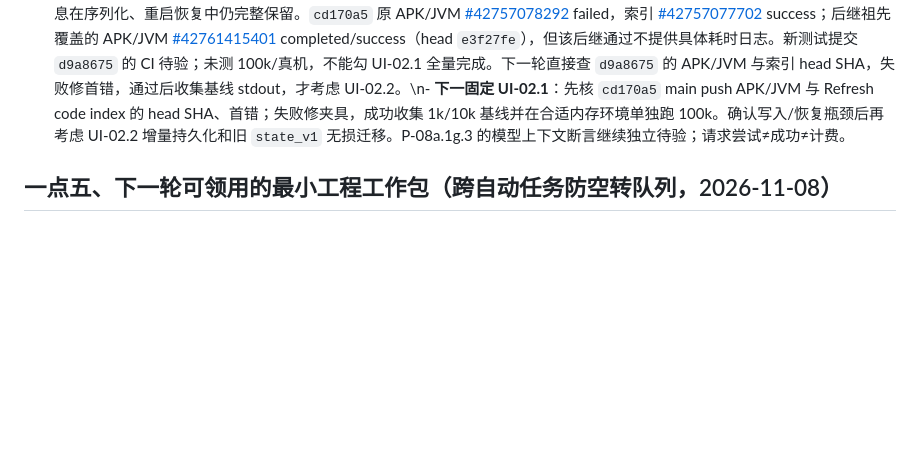
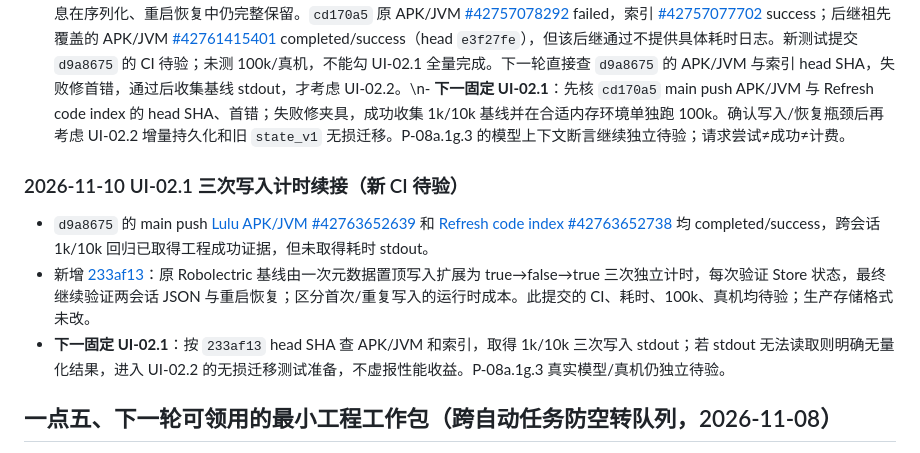
Before and after one commit to jiacimu-droid/lulu1, a Markdown page: docs/architecture/LULU_EXPERIENCE_ROADMAP.md, the part around the change. Rendered like a GitHub page; blank space fills up the shorter version.

Commit message:
docs(roadmap): record UI-02 CI and next measurement

```diff
--- a/docs/architecture/LULU_EXPERIENCE_ROADMAP.md
+++ b/docs/architecture/LULU_EXPERIENCE_ROADMAP.md
@@ -57,6 +57,12 @@
 
 - 新增 [cd170a5](https://github.com/jiacimu-droid/lulu1/commit/cd170a5ea0706debff009e63bfb6305cf2f48831) `ChatHistoryPersistenceBaselineTest`：用原 `state_v1` JSON 格式一次性播种 1,000/10,000 条，真实 `InMemoryLuluChatStore.initialize` → `setConversationPinned`（元数据单次写入）→ 重新实例化并核消息数与置顶持久化，打印 UTF-8 字节量、初始恢复、写入、二次恢复耗时；100,000 条标为 opt-in heavy，不自动占用普通 JVM CI。每轮恢复原 SharedPreferences，防测试污染。此测试未在本环境运行，不能报告耗时或勾工程验收。
 - **2026-11-10 追加跨会话无损回归**：[d9a8675](https://github.com/jiacimu-droid/lulu1/commit/d9a8675f3e0343502a8c05f2cbae672a3bea0dd9) 将原 1k/10k 真实 Store 基线扩展为两会话，检查仅置顶目标会话后无关会话的消息在序列化、重启恢复中仍完整保留。`cd170a5` 原 APK/JVM [#42757078292](https://github.com/jiacimu-droid/lulu1/actions/runs/42757078292) failed，索引 [#42757077702](https://github.com/jiacimu-droid/lulu1/actions/runs/42757077702) success；后继祖先覆盖的 APK/JVM [#42761415401](https://github.com/jiacimu-droid/lulu1/actions/runs/42761415401) completed/success（head `e3f27fe`），但该后继通过不提供具体耗时日志。新测试提交 `d9a8675` 的 CI 待验；未测 100k/真机，不能勾 UI-02.1 全量完成。下一轮直接查 `d9a8675` 的 APK/JVM 与索引 head SHA，失败修首错，通过后收集基线 stdout，才考虑 UI-02.2。\n- **下一固定 UI-02.1**：先核 `cd170a5` main push APK/JVM 与 Refresh code index 的 head SHA、首错；失败修夹具，成功收集 1k/10k 基线并在合适内存环境单独跑 100k。确认写入/恢复瓶颈后再考虑 UI-02.2 增量持久化和旧 `state_v1` 无损迁移。P-08a.1g.3 的模型上下文断言继续独立待验；请求尝试≠成功≠计费。
+
+### 2026-11-10 UI-02.1 三次写入计时续接（新 CI 待验）
+
+- `d9a8675` 的 main push [Lulu APK/JVM #42763652639](https://github.com/jiacimu-droid/lulu1/actions/runs/42763652639) 和 [Refresh code index #42763652738](https://github.com/jiacimu-droid/lulu1/actions/runs/42763652738) 均 completed/success，跨会话 1k/10k 回归已取得工程成功证据，但未取得耗时 stdout。
+- 新增 [233af13](https://github.com/jiacimu-droid/lulu1/commit/233af13f6b7df160632f5b9c3c12c84395f15fe7)：原 Robolectric 基线由一次元数据置顶写入扩展为 true→false→true 三次独立计时，每次验证 Store 状态，最终继续验证两会话 JSON 与重启恢复；区分首次/重复写入的运行时成本。此提交的 CI、耗时、100k、真机均待验；生产存储格式未改。
+- **下一固定 UI-02.1**：按 `233af13` head SHA 查 APK/JVM 和索引，取得 1k/10k 三次写入 stdout；若 stdout 无法读取则明确无量化结果，进入 UI-02.2 的无损迁移测试准备，不虚报性能收益。P-08a.1g.3 真实模型/真机仍独立待验。
 
 ## 一点五、下一轮可领用的最小工程工作包（跨自动任务防空转队列，2026-11-08）
 
```
